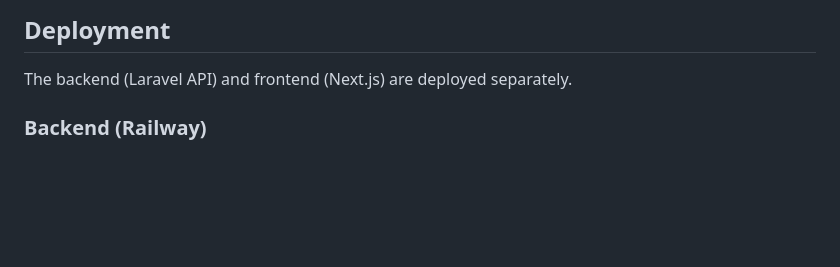
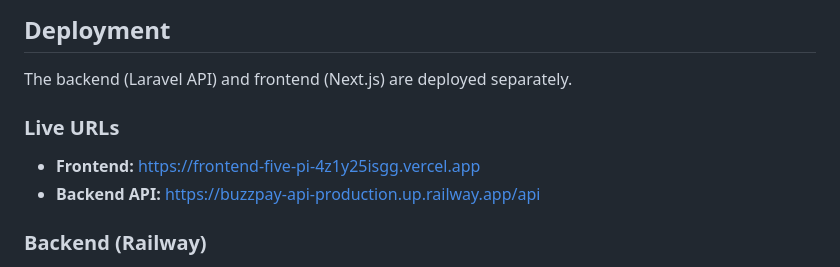
Before and after one commit to ede-ch/BuzzPayMultiCurrencyPayment, a Markdown page: README.md, the part around the change. GitHub-like rendering; blank space fills up the shorter version.

Commit message:
docs: update README with live URLs for frontend and backend API

```diff
--- a/README.md
+++ b/README.md
@@ -13,6 +13,11 @@ A REST API built with Laravel 12 for managing multi-currency payment requests. E
 ## Deployment
 
 The backend (Laravel API) and frontend (Next.js) are deployed separately.
+
+### Live URLs
+
+- **Frontend:** https://frontend-five-pi-4z1y25isgg.vercel.app
+- **Backend API:** https://buzzpay-api-production.up.railway.app/api
 
 ### Backend (Railway)
 
```
